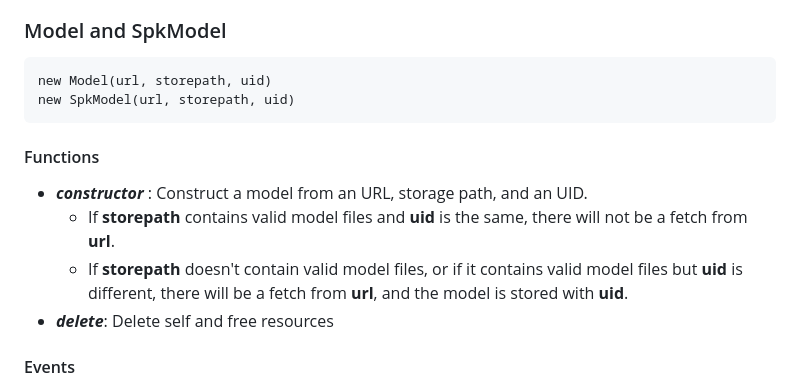
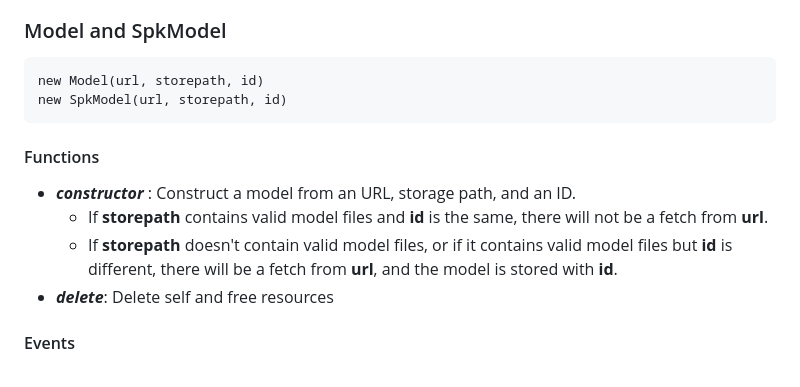
Before and after one commit to msqr1/Vosklet, a Markdown page: README.md, the part around the change. Rendered like a GitHub page.

````diff
--- a/README.md
+++ b/README.md
@@ -11,13 +11,13 @@
     - 3: Debug
 ### Model and SpkModel
 ```
-new Model(url, storepath, uid)
-new SpkModel(url, storepath, uid)
+new Model(url, storepath, id)
+new SpkModel(url, storepath, id)
 ```
 #### Functions
-- ***constructor*** : Construct a model from an URL, storage path, and an UID.
-    - If **storepath** contains valid model files and **uid** is the same, there will not be a fetch from **url**.
-    - If **storepath** doesn't contain valid model files, or if it contains valid model files but **uid** is different, there will be a fetch from **url**, and the model is stored with **uid**.
+- ***constructor*** : Construct a model from an URL, storage path, and an ID.
+    - If **storepath** contains valid model files and **id** is the same, there will not be a fetch from **url**.
+    - If **storepath** doesn't contain valid model files, or if it contains valid model files but **id** is different, there will be a fetch from **url**, and the model is stored with **id**.
 - ***delete***: Delete self and free resources
 #### Events
 - ***ready***: The model is ready to be put into a recognizer via the constructor, or setSpkModel() for SpkModel.
````
